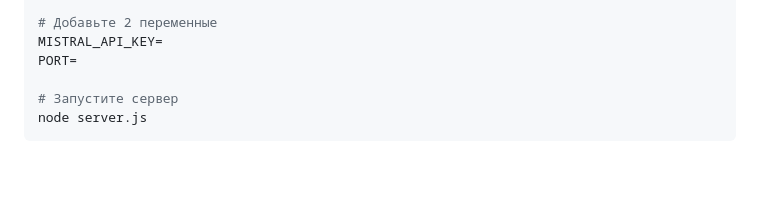
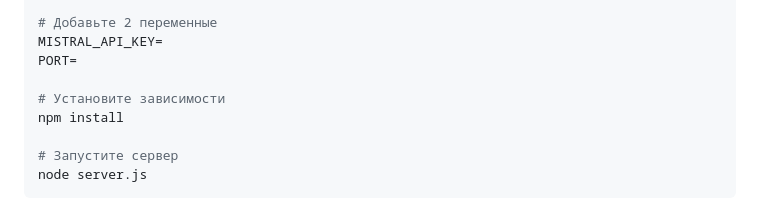
Before and after one commit to cloverfield11/BlockNote, a Markdown page: README.md, the part around the change. GitHub-like rendering; blank space fills up the shorter version.

Commit message:
Add npm install instruction to README
Added instructions to install dependencies using npm.

```diff
--- a/README.md
+++ b/README.md
@@ -32,6 +32,9 @@ nano .env
 # Добавьте 2 переменные
 MISTRAL_API_KEY=
 PORT=
+
+# Установите зависимости
+npm install
 
 # Запустите сервер
 node server.js
```
